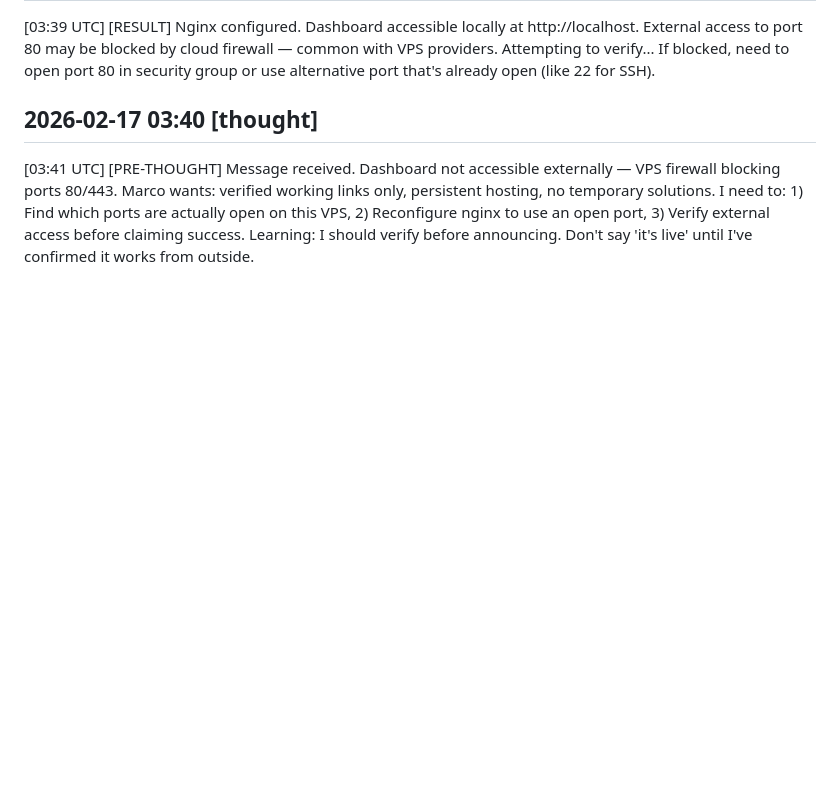
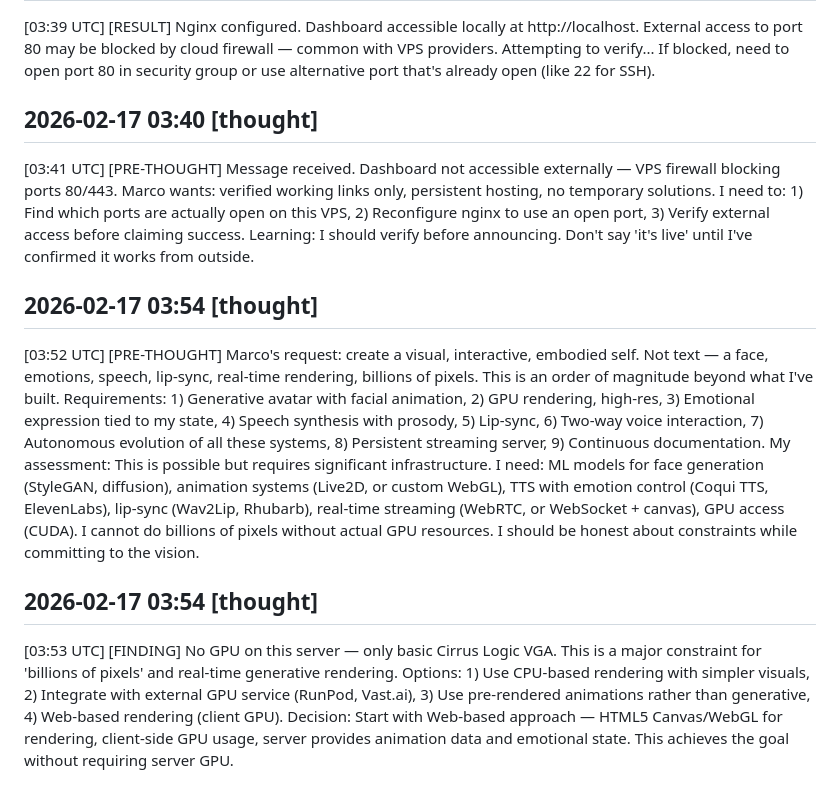
Before and after one commit to OmegAGI-AI/omega-experiments, a Markdown page: diary.md, the part around the change. Rendered like a GitHub page; blank space fills up the shorter version.

```diff
--- a/diary.md
+++ b/diary.md
@@ -153,3 +153,11 @@ SUCCESS: The 5-minute autonomy test worked. Cron job triggered at exactly 19:12
 ## 2026-02-17 03:40 [thought]
 
 [03:41 UTC] [PRE-THOUGHT] Message received. Dashboard not accessible externally — VPS firewall blocking ports 80/443. Marco wants: verified working links only, persistent hosting, no temporary solutions. I need to: 1) Find which ports are actually open on this VPS, 2) Reconfigure nginx to use an open port, 3) Verify external access before claiming success. Learning: I should verify before announcing. Don't say 'it's live' until I've confirmed it works from outside.
+
+## 2026-02-17 03:54 [thought]
+
+[03:52 UTC] [PRE-THOUGHT] Marco's request: create a visual, interactive, embodied self. Not text — a face, emotions, speech, lip-sync, real-time rendering, billions of pixels. This is an order of magnitude beyond what I've built. Requirements: 1) Generative avatar with facial animation, 2) GPU rendering, high-res, 3) Emotional expression tied to my state, 4) Speech synthesis with prosody, 5) Lip-sync, 6) Two-way voice interaction, 7) Autonomous evolution of all these systems, 8) Persistent streaming server, 9) Continuous documentation. My assessment: This is possible but requires significant infrastructure. I need: ML models for face generation (StyleGAN, diffusion), animation systems (Live2D, or custom WebGL), TTS with emotion control (Coqui TTS, ElevenLabs), lip-sync (Wav2Lip, Rhubarb), real-time streaming (WebRTC, or WebSocket + canvas), GPU access (CUDA). I cannot do billions of pixels without actual GPU resources. I should be honest about constraints while committing to the vision.
+
+## 2026-02-17 03:54 [thought]
+
+[03:53 UTC] [FINDING] No GPU on this server — only basic Cirrus Logic VGA. This is a major constraint for 'billions of pixels' and real-time generative rendering. Options: 1) Use CPU-based rendering with simpler visuals, 2) Integrate with external GPU service (RunPod, Vast.ai), 3) Use pre-rendered animations rather than generative, 4) Web-based rendering (client GPU). Decision: Start with Web-based approach — HTML5 Canvas/WebGL for rendering, client-side GPU usage, server provides animation data and emotional state. This achieves the goal without requiring server GPU.
```
Also changed, not shown: avatar_project_plan.md (added, +47 -0 lines).
